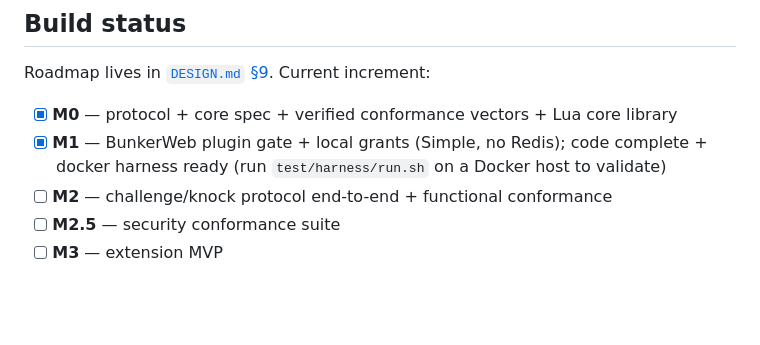
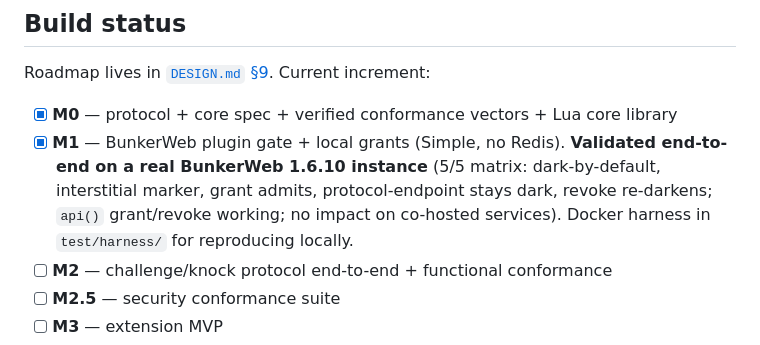
Before and after one commit to Slopapalooza/jit-network-access, a Markdown page: README.md, the part around the change. Drawn GitHub-style; blank space fills up the shorter version.

Commit message:
Validate M1 on real BunkerWeb 1.6.10; document plugin ordering
Ran the M1 gate matrix end-to-end against a live BunkerWeb 1.6.10 (systemd)
instance: plugin installed via the control API, disposable jittest.local vhost,
5/5 green (dark-by-default 403 + X-JIT-Access marker, manual grant -> 200,
protocol endpoint stays dark when granted, revoke re-darkens). api() grant/
revoke worked on the instance internal API; no co-hosted service was affected;
instance restored to prior state afterward.

Documented the key deployment finding: jitaccess runs LAST in the access phase
(after reversescan/limit/antibot), which is correct for greylist semantics but
means reversescan (localhost has :22 open) and the request limiter must be
accounted for when testing.

Co-Authored-By: Claude Fable 5 <noreply@anthropic.com>

```diff
--- a/README.md
+++ b/README.md
@@ -45,7 +45,7 @@ Portability rule: the only engine-specific layer is `adapters/`. The extension s
 Roadmap lives in [`DESIGN.md` §9](DESIGN.md). Current increment:
 
 - [x] **M0** — protocol + core spec + verified conformance vectors + Lua core library
-- [x] **M1** — BunkerWeb plugin gate + local grants (Simple, no Redis); code complete + docker harness ready (run `test/harness/run.sh` on a Docker host to validate)
+- [x] **M1** — BunkerWeb plugin gate + local grants (Simple, no Redis). **Validated end-to-end on a real BunkerWeb 1.6.10 instance** (5/5 matrix: dark-by-default, interstitial marker, grant admits, protocol-endpoint stays dark, revoke re-darkens; `api()` grant/revoke working; no impact on co-hosted services). Docker harness in `test/harness/` for reproducing locally.
 - [ ] **M2** — challenge/knock protocol end-to-end + functional conformance
 - [ ] **M2.5** — security conformance suite
 - [ ] **M3** — extension MVP
```
Also changed, not shown: 1 other file.
